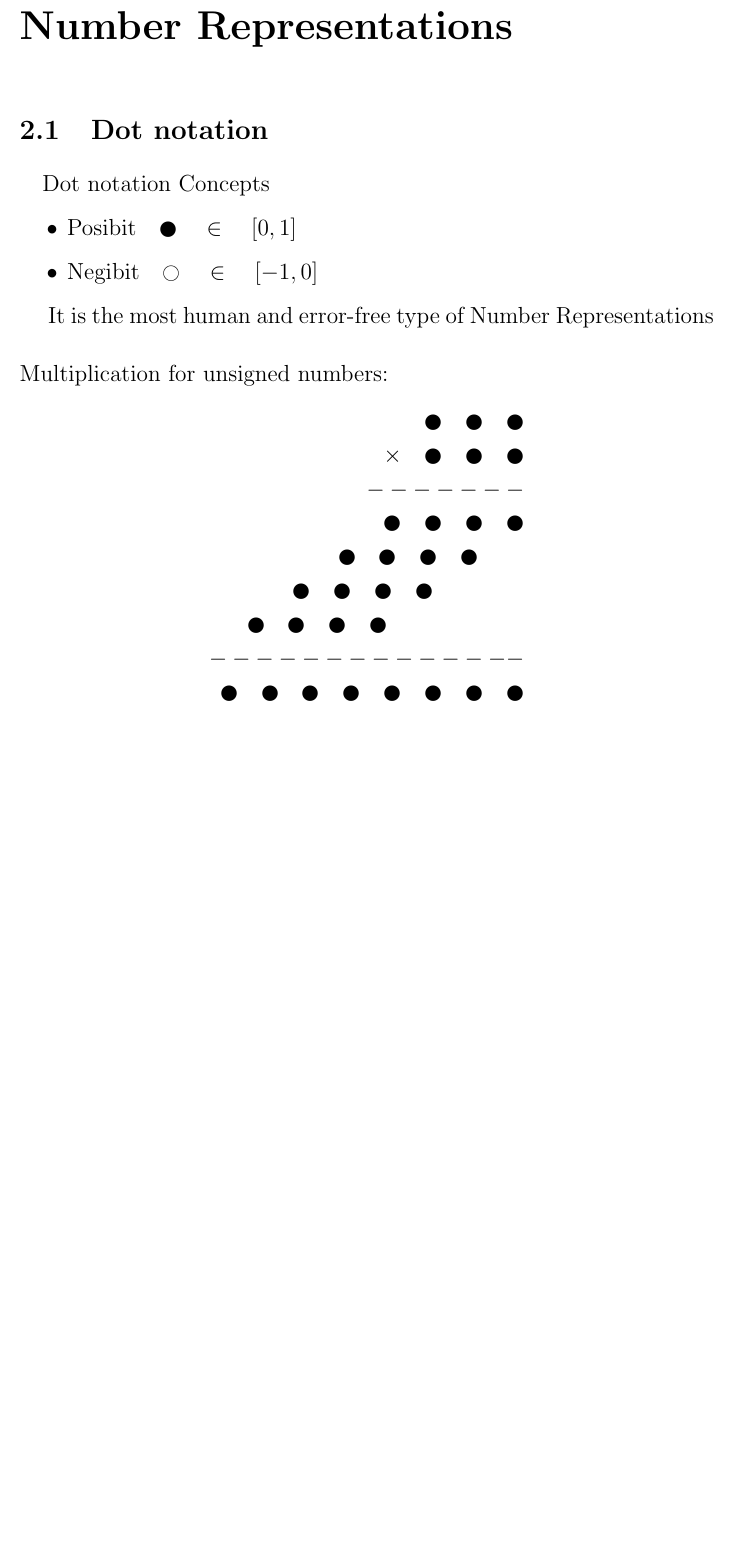
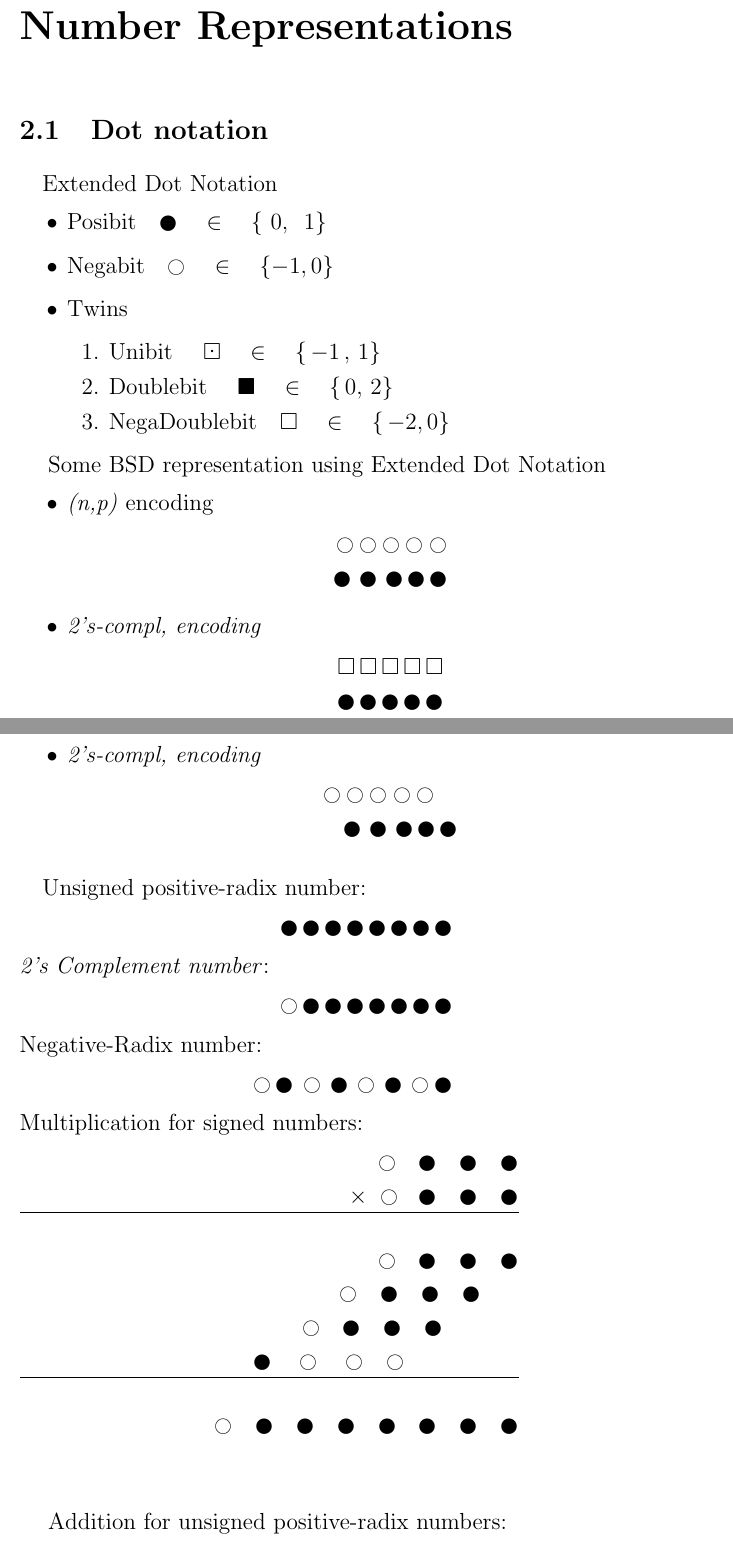
Before and after one commit to NimaPoshtiban/MyMastersNotes, a LaTeX document (computerarithmetic/computerarithmetic.tex, which reads computerarithmetic/NumberRepresenations.tex): part of page 7 of 10 before the commit and two parts of pages 7 and 8 of 12 after it, the two joined at a grey line, cut so that both start at the same text, the shorter picture padded with empty space. Compiled offline with pdfLaTeX.

Commit message:
add extended dot notation

```diff
--- a/computerarithmetic/NumberRepresenations.tex
+++ b/computerarithmetic/NumberRepresenations.tex
@@ -1,12 +1,59 @@
 \chapter{Number Representations}
 
 \section{Dot notation}
-\paragraph{}Dot notation Concepts
+\paragraph{}
+Extended Dot Notation
 \begin{itemize}
-	\item Posibit\quad  \(\newmoon\quad\in\quad [0,1]\)
-	\item Negibit\quad	\(\ocircle\quad\in\quad [-1,0]\)
+	\item Posibit\quad  \(\newmoon\quad\in\quad \{\,\,0,\,\,\,1\}\)
+	\item Negabit\quad	\(\ocircle\quad\in\quad \{-1,0\}\)
+	\item Twins
+	\begin{enumerate}
+		\item Unibit \quad \(\boxdot \quad\in\quad\{\,-1\,,\,1\}\)
+		\item Doublebit \quad \(\blacksquare \quad\in\quad\{\,0,\,2\}\)
+			\item NegaDoublebit\quad\(\square\quad \in\quad\{\,-2,0\}\)
+	\end{enumerate}
+
 \end{itemize}
 
-It is the most human and error-free type of Number Representations\\
-\\
-Multiplication for unsigned numbers:
+Some BSD representation using Extended Dot Notation
+\begin{itemize}
+	\item \textit{(n,p)} encoding \begin{align*}
+		\ocircle\ocircle\ocircle\ocircle\ocircle\\
+		\newmoon\,\,\newmoon\,\,\newmoon\,\newmoon\,\newmoon
+	\end{align*}
+	\item \textit{2's-compl, encoding}
+	\begin{align*}
+		\square\,\square\,\square\,\square\,\square\\
+		\newmoon\,\newmoon\,\newmoon\,\newmoon\,\newmoon
+	\end{align*}
+	\item  \textit{2's-compl, encoding}
+	\begin{align*}
+		\ocircle\ocircle\ocircle\ocircle\ocircle\quad\\
+		\newmoon\,\,\newmoon\,\,\newmoon\,\newmoon\,\newmoon
+	\end{align*}
+\end{itemize}
+\paragraph{}
+Unsigned positive-radix number: \begin{align*}
+		\newmoon\,\newmoon\,\newmoon\,\newmoon\,\newmoon\,\newmoon\,\newmoon\,\newmoon
+\end{align*}
+\textit{2's Complement number}:\begin{align*}
+		\ocircle\,\newmoon\,\newmoon\,\newmoon\,\newmoon\,\newmoon\,\newmoon\,\newmoon
+\end{align*}
+Negative-Radix number:\begin{align*}
+		\ocircle\,\newmoon\,\ocircle\,\newmoon\,\ocircle\,\newmoon\,\ocircle\newmoon\,\quad
+\end{align*}
+Multiplication for signed numbers:
+\begin{align*}
+	\ocircle\quad\newmoon\quad\newmoon\quad\newmoon \\
+	\mathcal{\times}\,\,\ocircle\,\,\,\,\newmoon\quad\newmoon\quad\newmoon\\
+	\hline\\
+	\ocircle\quad\newmoon\quad\newmoon\quad\newmoon\\
+	\ocircle\quad\newmoon\quad\newmoon\quad\newmoon\quad\,\,\,\,\\
+	\ocircle\quad\newmoon\quad\newmoon\quad\newmoon\qquad\quad\,\,\\
+	\newmoon\quad\ocircle\quad\ocircle\quad\ocircle\quad\qquad\qquad\\
+	\hline\\
+	\ocircle\quad\newmoon\quad\newmoon\quad\newmoon\quad\newmoon\quad\newmoon\quad\newmoon\quad\newmoon
+\end{align*}\\
+
+Addition for unsigned positive-radix numbers:
+\begin{align*}
--- a/computerarithmetic/computerarithmetic.tex
+++ b/computerarithmetic/computerarithmetic.tex
@@ -2,6 +2,7 @@
 \usepackage[utf8]{inputenc}
 \usepackage{datetime}
 \usepackage{amsmath}
+\usepackage{ amssymb }
 \usepackage{graphicx}
 \usepackage[urlcolor=blue, bookmarksopen]{hyperref}
 \usepackage[]{geometry}
@@ -10,7 +11,7 @@
 \usepackage{xcolor}
 \usepackage{siunitx}
 \usepackage{ wasysym }
-
+\usepackage{float}
 \makeindex
 \hypersetup{
 	colorlinks=true,
```
Also changed, not shown: computerarithmetic/smadder.jpg (added), computerarithmetic/NumberRepresenations.tex (20 more changed lines), 1 other file.
